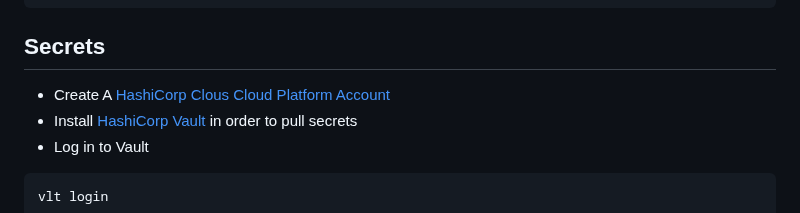
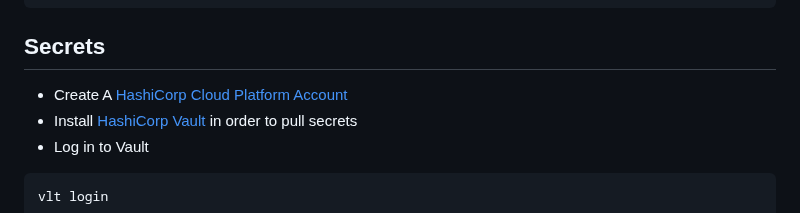
Before and after one commit to uwblueprint/sistema, a Markdown page: README.md, the part around the change. Drawn GitHub-style.

```diff
--- a/README.md
+++ b/README.md
@@ -34,7 +34,7 @@ npm install
 
 ## Secrets
 
-- Create A [HashiCorp Clous Cloud Platform Account](https://portal.cloud.hashicorp.com/sign-in?ajs_aid=9085f07d-f411-42b4-855b-72795f4fdbcc&product_intent=vault)
+- Create A [HashiCorp Cloud Platform Account](https://portal.cloud.hashicorp.com/sign-in?ajs_aid=9085f07d-f411-42b4-855b-72795f4fdbcc&product_intent=vault)
 - Install [HashiCorp Vault](https://developer.hashicorp.com/hcp/tutorials/get-started-hcp-vault-secrets/hcp-vault-secrets-install-cli#install-hcp-vault-secrets-cli) in order to pull secrets
 - Log in to Vault
 
```
